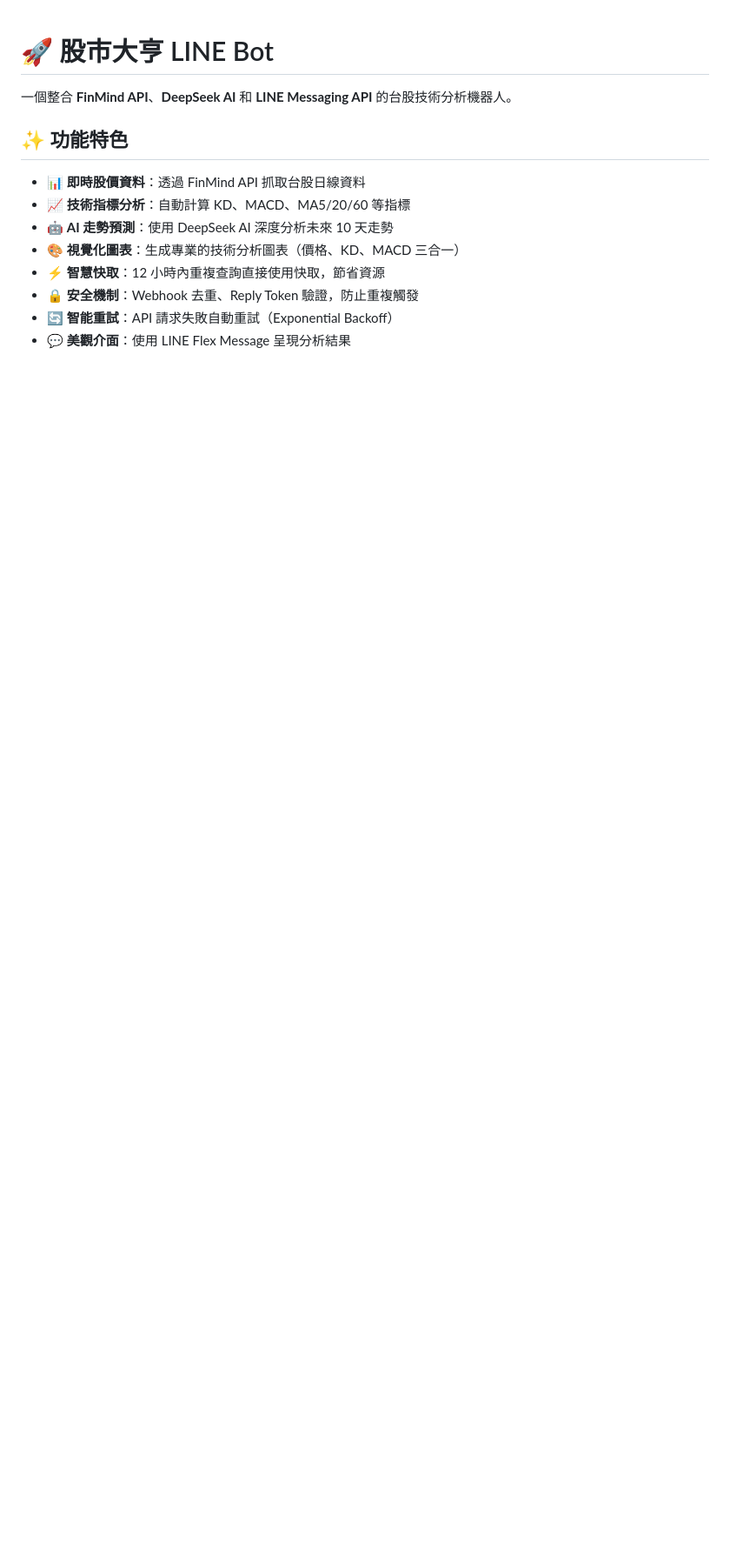
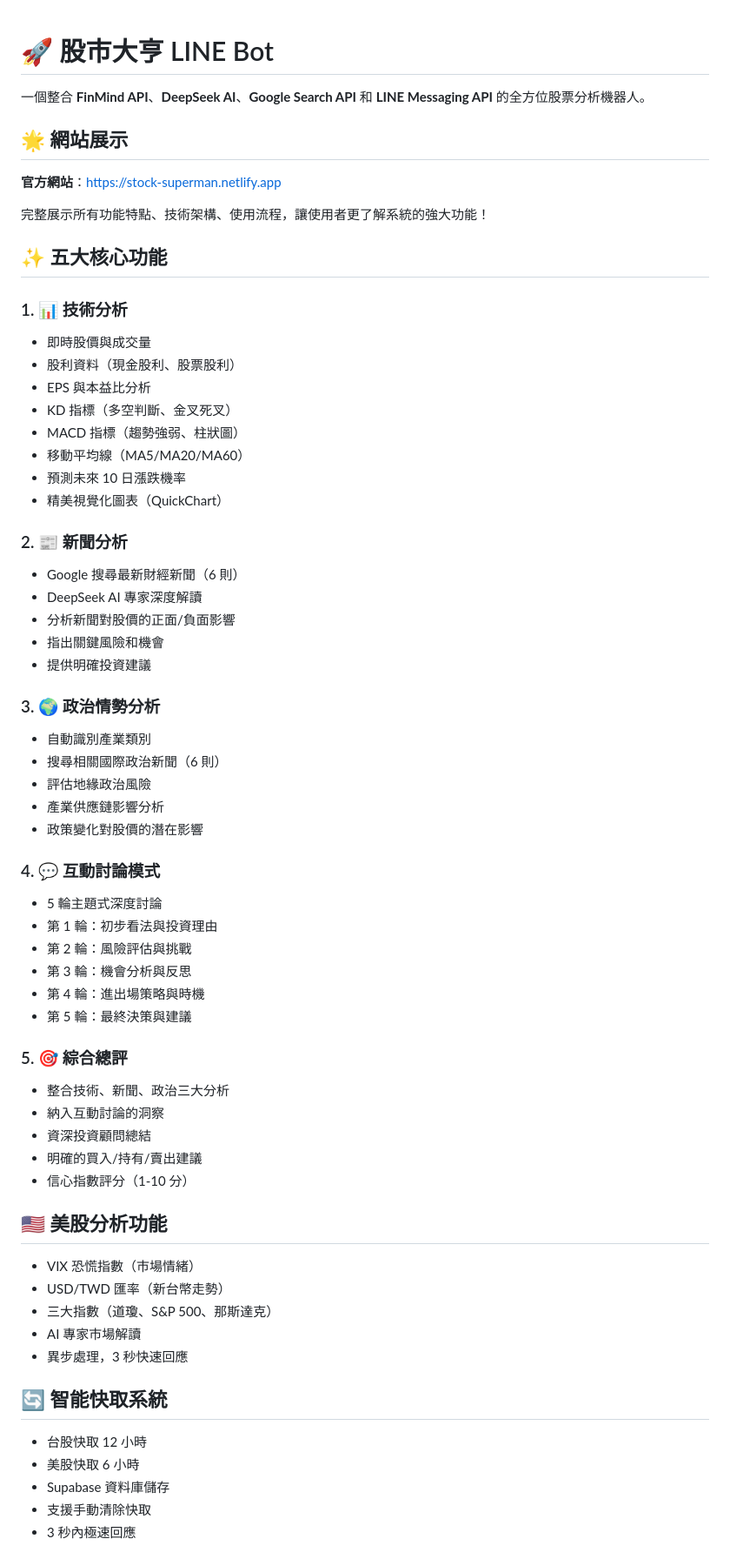
Before and after one commit to andy0958338099/stock-superman, a Markdown page: README.md, the part around one of its changes. Shown at 87% size. Rendered like a GitHub page; blank space fills up the shorter version.

Commit message:
docs: 更新 README 展示完整功能特點
- 新增官方網站連結
- 詳細說明五大核心功能
- 新增美股分析功能說明
- 新增智能快取系統說明
- 新增 Rich Menu 互動介面說明
- 更新技術棧（Google Search API、QuickChart、Sentry、Jest）
- 讓開發者和使用者更了解系統的完整功能

```diff
--- a/README.md
+++ b/README.md
@@ -1,14 +1,67 @@
 # 🚀 股市大亨 LINE Bot
 
-一個整合 **FinMind API**、**DeepSeek AI** 和 **LINE Messaging API** 的台股技術分析機器人。
+一個整合 **FinMind API**、**DeepSeek AI**、**Google Search API** 和 **LINE Messaging API** 的全方位股票分析機器人。
 
-## ✨ 功能特色
+## 🌟 網站展示
 
-- 📊 **即時股價資料**：透過 FinMind API 抓取台股日線資料
-- 📈 **技術指標分析**：自動計算 KD、MACD、MA5/20/60 等指標
-- 🤖 **AI 走勢預測**：使用 DeepSeek AI 深度分析未來 10 天走勢
-- 🎨 **視覺化圖表**：生成專業的技術分析圖表（價格、KD、MACD 三合一）
-- ⚡ **智慧快取**：12 小時內重複查詢直接使用快取，節省資源
-- 🔒 **安全機制**：Webhook 去重、Reply Token 驗證，防止重複觸發
-- 🔄 **智能重試**：API 請求失敗自動重試（Exponential Backoff）
-- 💬 **美觀介面**：使用 LINE Flex Message 呈現分析結果
+**官方網站**：https://stock-superman.netlify.app
+
+完整展示所有功能特點、技術架構、使用流程，讓使用者更了解系統的強大功能！
+
+## ✨ 五大核心功能
+
+### 1. 📊 技術分析
+- 即時股價與成交量
+- 股利資料（現金股利、股票股利）
+- EPS 與本益比分析
+- KD 指標（多空判斷、金叉死叉）
+- MACD 指標（趨勢強弱、柱狀圖）
+- 移動平均線（MA5/MA20/MA60）
+- 預測未來 10 日漲跌機率
+- 精美視覺化圖表（QuickChart）
+
+### 2. 📰 新聞分析
+- Google 搜尋最新財經新聞（6 則）
+- DeepSeek AI 專家深度解讀
+- 分析新聞對股價的正面/負面影響
+- 指出關鍵風險和機會
+- 提供明確投資建議
+
+### 3. 🌍 政治情勢分析
+- 自動識別產業類別
+- 搜尋相關國際政治新聞（6 則）
+- 評估地緣政治風險
+- 產業供應鏈影響分析
+- 政策變化對股價的潛在影響
+
+### 4. 💬 互動討論模式
+- 5 輪主題式深度討論
+- 第 1 輪：初步看法與投資理由
+- 第 2 輪：風險評估與挑戰
+- 第 3 輪：機會分析與反思
+- 第 4 輪：進出場策略與時機
+- 第 5 輪：最終決策與建議
+
+### 5. 🎯 綜合總評
+- 整合技術、新聞、政治三大分析
+- 納入互動討論的洞察
+- 資深投資顧問總結
+- 明確的買入/持有/賣出建議
+- 信心指數評分（1-10 分）
+
+## 🇺🇸 美股分析功能
+
+- VIX 恐慌指數（市場情緒）
+- USD/TWD 匯率（新台幣走勢）
+- 三大指數（道瓊、S&P 500、那斯達克）
+- AI 專家市場解讀
+- 異步處理，3 秒快速回應
+
+## 🔄 智能快取系統
+
+- 台股快取 12 小時
+- 美股快取 6 小時
+- Supabase 資料庫儲存
+- 支援手動清除快取
+- 3 秒內極速回應
+
```
Also changed, not shown: other parts of README.md (+14 -4 lines).
